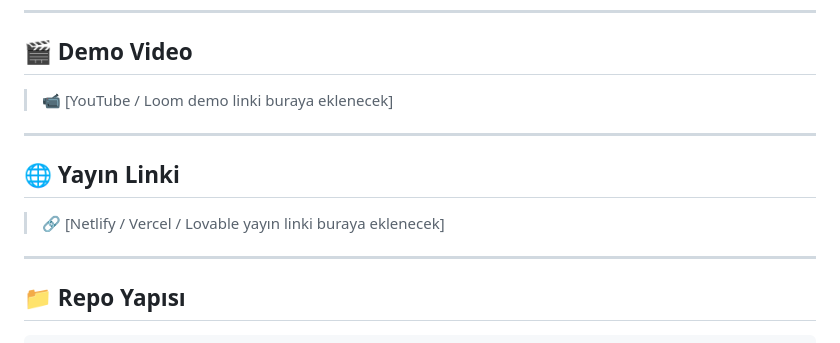
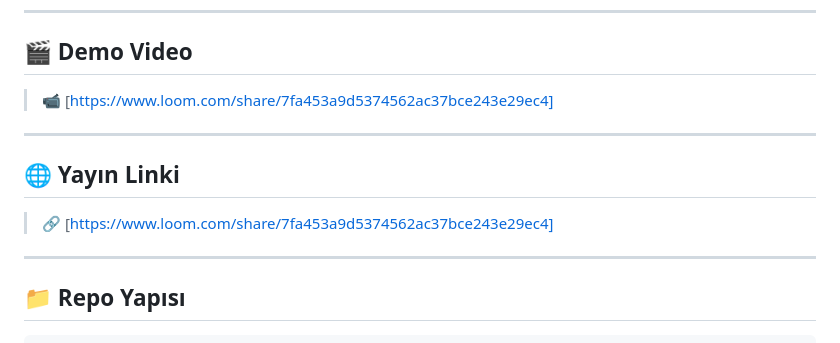
Before and after one commit to ranalayik/Nirengi, a Markdown page: README.md, the part around the change. GitHub-like rendering.

```diff
--- a/README.md
+++ b/README.md
@@ -70,13 +70,13 @@ python3 -m http.server 8080
 
 ## 🎬 Demo Video
 
-> 📹 [YouTube / Loom demo linki buraya eklenecek]
+> 📹 [https://www.loom.com/share/7fa453a9d5374562ac37bce243e29ec4]
 
 ---
 
 ## 🌐 Yayın Linki
 
-> 🔗 [Netlify / Vercel / Lovable yayın linki buraya eklenecek]
+> 🔗 [https://www.loom.com/share/7fa453a9d5374562ac37bce243e29ec4]
 
 ---
 
```
